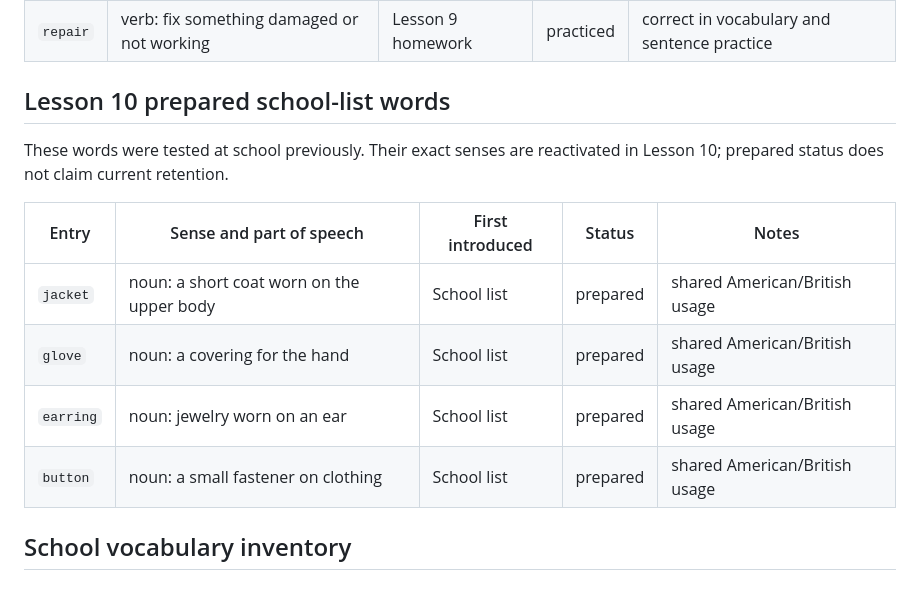
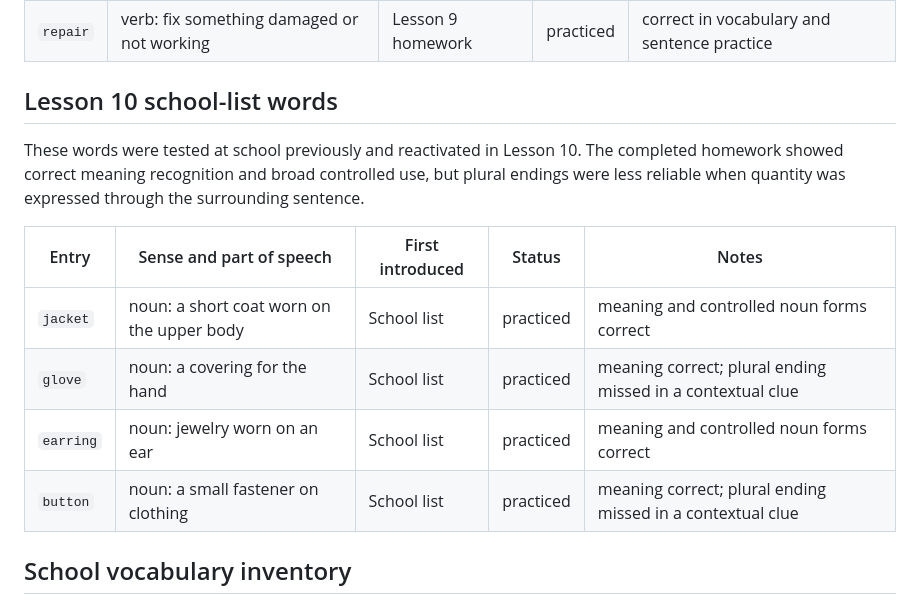
Before and after one commit to Roverp1/antaeus-els-lessons, a Markdown page: VOCABULARY.md, the part around the change. Drawn GitHub-style.

```diff
--- a/VOCABULARY.md
+++ b/VOCABULARY.md
@@ -110,16 +110,16 @@ was taught, not every dictionary meaning of a spelling.
 | `ready`  | adjective: prepared or finished for use     | Lesson 9 homework | practiced | correct in vocabulary and sentence practice |
 | `repair` | verb: fix something damaged or not working | Lesson 9 homework | practiced | correct in vocabulary and sentence practice |
 
-## Lesson 10 prepared school-list words
+## Lesson 10 school-list words
 
-These words were tested at school previously. Their exact senses are reactivated in Lesson 10; prepared status does not claim current retention.
+These words were tested at school previously and reactivated in Lesson 10. The completed homework showed correct meaning recognition and broad controlled use, but plural endings were less reliable when quantity was expressed through the surrounding sentence.
 
 | Entry     | Sense and part of speech                         | First introduced | Status   | Notes                         |
 | --------- | ------------------------------------------------ | ---------------- | -------- | ----------------------------- |
-| `jacket`  | noun: a short coat worn on the upper body        | School list      | prepared | shared American/British usage |
-| `glove`   | noun: a covering for the hand                    | School list      | prepared | shared American/British usage |
-| `earring` | noun: jewelry worn on an ear                     | School list      | prepared | shared American/British usage |
-| `button`  | noun: a small fastener on clothing               | School list      | prepared | shared American/British usage |
+| `jacket`  | noun: a short coat worn on the upper body        | School list      | practiced | meaning and controlled noun forms correct |
+| `glove`   | noun: a covering for the hand                    | School list      | practiced | meaning correct; plural ending missed in a contextual clue |
+| `earring` | noun: jewelry worn on an ear                     | School list      | practiced | meaning and controlled noun forms correct |
+| `button`  | noun: a small fastener on clothing               | School list      | practiced | meaning correct; plural ending missed in a contextual clue |
 
 ## School vocabulary inventory
 
```
Also changed, not shown: NOTES.md (+7 -4 lines), learning-records/0012-noun-number-stronger-with-explicit-cues.md (added, +7 -0 lines).
